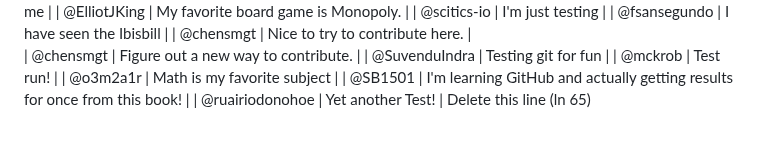
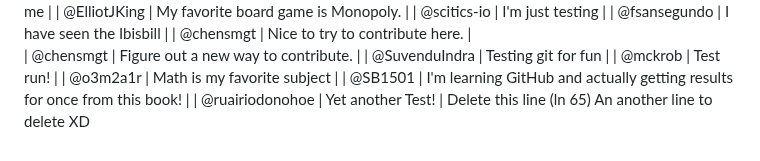
Before and after one commit to thewecanzone/GitHubForDummiesReaders, a Markdown page: README.md, the part around the change. GitHub-like rendering.

Commit message:
Added testing line

```diff
--- a/README.md
+++ b/README.md
@@ -63,3 +63,4 @@ Table
 | @SB1501                      | I'm learning GitHub and actually getting results for once from this book!    |
 | @ruairiodonohoe              | Yet another Test!                                                            |
 Delete this line (ln 65)
+An another line to delete XD
```
